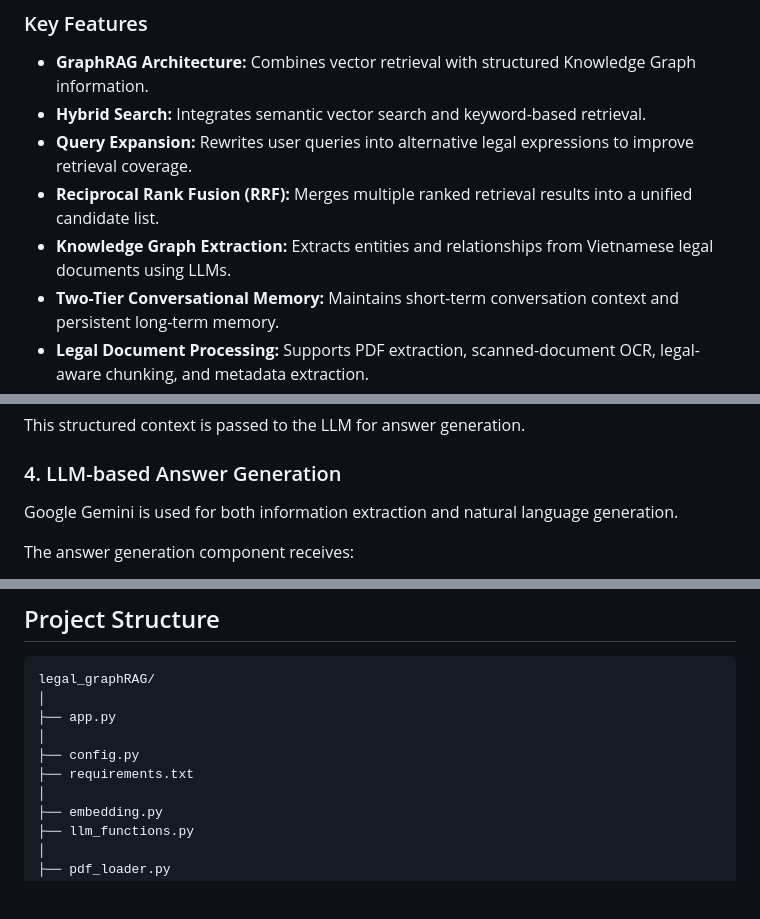
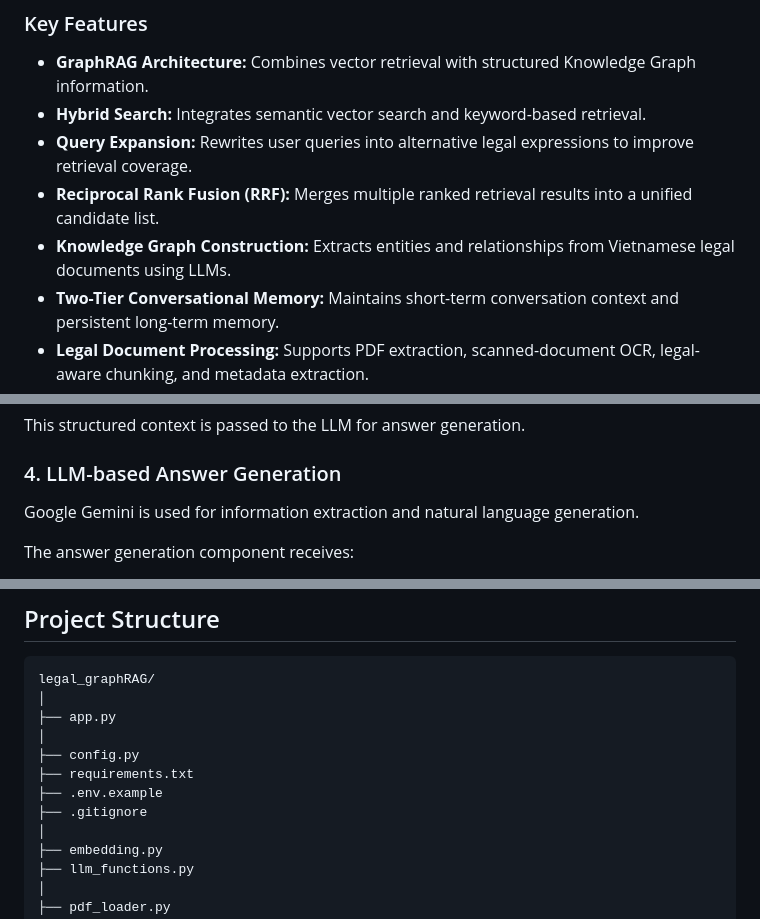
Before and after one commit to Otis-Mel/legal_graphRAG, a Markdown page: README.md, 3 parts joined by grey strips. Rendered like a GitHub page; blank space fills up the shorter version.

```diff
--- a/README.md
+++ b/README.md
@@ -16,7 +32,7 @@ Users can also upload additional PDF documents through the web interface, allowi
 - **Hybrid Search:** Integrates semantic vector search and keyword-based retrieval.
 - **Query Expansion:** Rewrites user queries into alternative legal expressions to improve retrieval coverage.
 - **Reciprocal Rank Fusion (RRF):** Merges multiple ranked retrieval results into a unified candidate list.
-- **Knowledge Graph Extraction:** Extracts entities and relationships from Vietnamese legal documents using LLMs.
+- **Knowledge Graph Construction:** Extracts entities and relationships from Vietnamese legal documents using LLMs.
 - **Two-Tier Conversational Memory:** Maintains short-term conversation context and persistent long-term memory.
 - **Legal Document Processing:** Supports PDF extraction, scanned-document OCR, legal-aware chunking, and metadata extraction.
 - **Source-aware Responses:** Provides document, page, and legal article references to support answer traceability.
@@ -194,7 +208,7 @@ This structured context is passed to the LLM for answer generation.
 
 ### 4. LLM-based Answer Generation
 
-Google Gemini is used for both information extraction and natural language generation.
+Google Gemini is used for information extraction and natural language generation.
 
 The answer generation component receives:
 
@@ -322,6 +336,8 @@ legal_graphRAG/
 │
 ├── config.py
 ├── requirements.txt
+├── .env.example
+├── .gitignore
 │
 ├── embedding.py
 ├── llm_functions.py
```
Also changed, not shown: other parts of README.md (+52 -24 lines).
